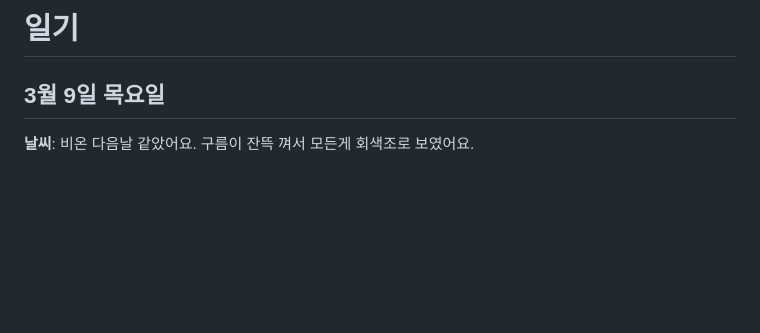
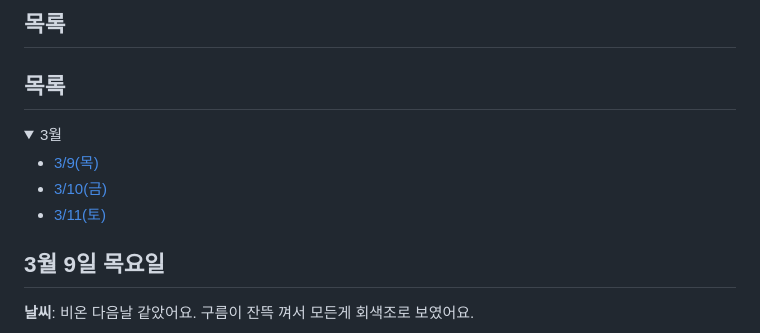
Before and after one commit to jashinpunch/jashinpunch.github.io, a Markdown page: README.md, the part around the change. Rendered like a GitHub page; blank space fills up the shorter version.

```diff
--- a/README.md
+++ b/README.md
@@ -1,4 +1,13 @@
-# 일기
+## 목록
+## 목록
+<details open="open">
+<summary>3월</summary>
+
+- [3/9(목)](#3월-9일-목요일)
+- [3/10(금)](#3월-10일-금요일)
+- [3/11(토)](#3월-11일-토요일)
+
+</details>
 
 ## 3월 9일 목요일
 **날씨**: 비온 다음날 같았어요. 구름이 잔뜩 껴서 모든게 회색조로 보였어요.
```
